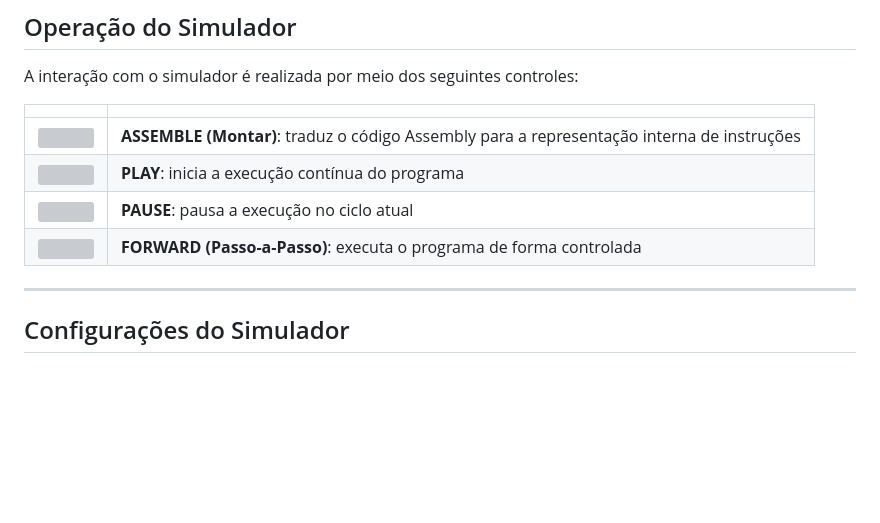
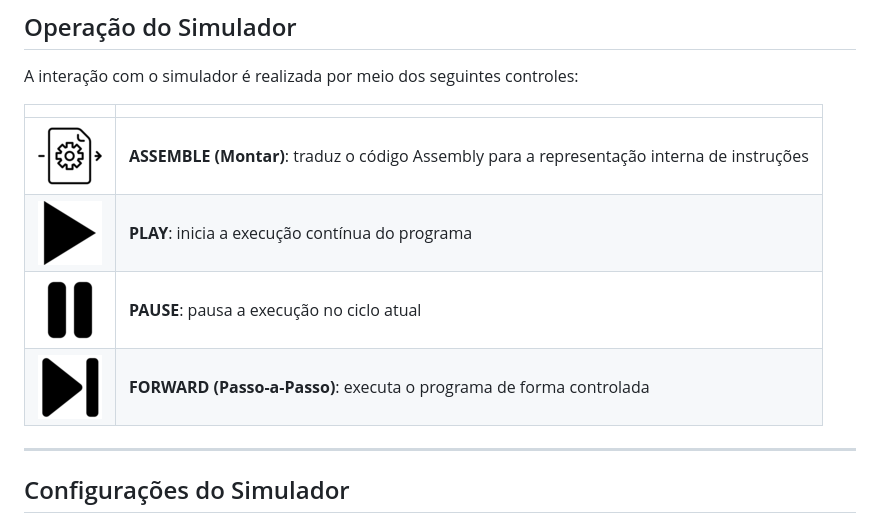
Before and after one commit to SimuladorCPU/Simulador-de-Caminho-de-Dados, a Markdown page: README.md, the part around the change. Drawn GitHub-style; blank space fills up the shorter version; grey boxes are pictures that could not be loaded.

```diff
--- a/README.md
+++ b/README.md
@@ -23,10 +23,10 @@ A interação com o simulador é realizada por meio dos seguintes controles:
 
 |   |   |
 |---|---|
-| ![](assemble.png) | **ASSEMBLE (Montar)**: traduz o código Assembly para a representação interna de instruções |
-| ![](play_help.png) | **PLAY**: inicia a execução contínua do programa |
-| ![](pause.png) | **PAUSE**: pausa a execução no ciclo atual |
-| ![](forward.png) | **FORWARD (Passo-a-Passo)**: executa o programa de forma controlada |
+| ![](img/assemble.png) | **ASSEMBLE (Montar)**: traduz o código Assembly para a representação interna de instruções |
+| ![](img/play_help.png) | **PLAY**: inicia a execução contínua do programa |
+| ![](img/pause.png) | **PAUSE**: pausa a execução no ciclo atual |
+| ![](img/forward.png) | **FORWARD (Passo-a-Passo)**: executa o programa de forma controlada |
 
 ---
 
```
